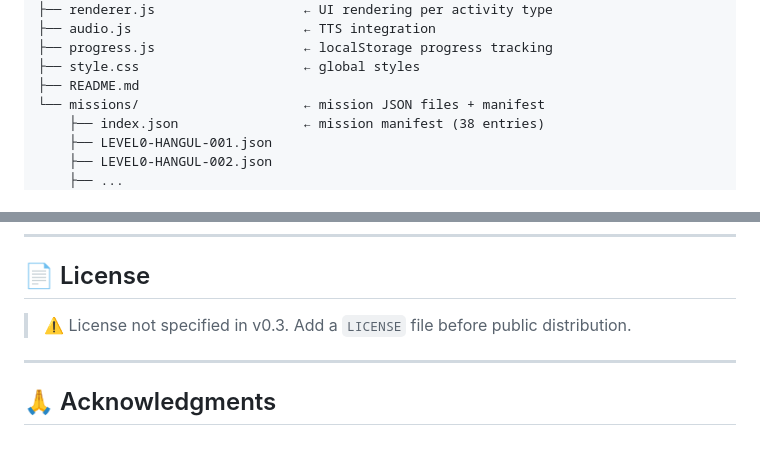
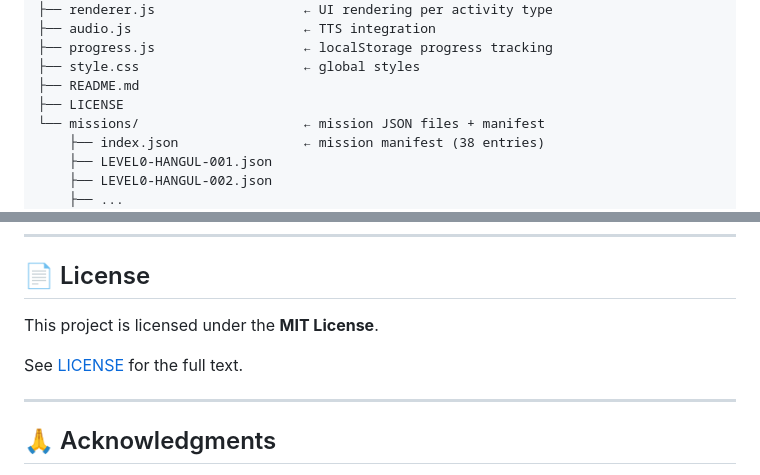
Before and after one commit to TTwin08/korea-ready, a Markdown page: README.md, 2 parts joined by grey strips. Rendered like a GitHub page; blank space fills up the shorter version.

Commit message:
Include LICENSE file and specify MIT License
Added LICENSE file and updated license information in README.

```diff
--- a/README.md
+++ b/README.md
@@ -98,6 +98,7 @@ korea-ready/
 ├── progress.js                   ← localStorage progress tracking
 ├── style.css                     ← global styles
 ├── README.md
+├── LICENSE
 └── missions/                     ← mission JSON files + manifest
     ├── index.json                ← mission manifest (38 entries)
     ├── LEVEL0-HANGUL-001.json
@@ -273,7 +274,9 @@ Content contributions are welcome. Before submitting:
 
 ## 📄 License
 
-> ⚠️ License not specified in v0.3. Add a `LICENSE` file before public distribution.
+This project is licensed under the **MIT License**.
+
+See [LICENSE](LICENSE) for the full text.
 
 ---
 
```
